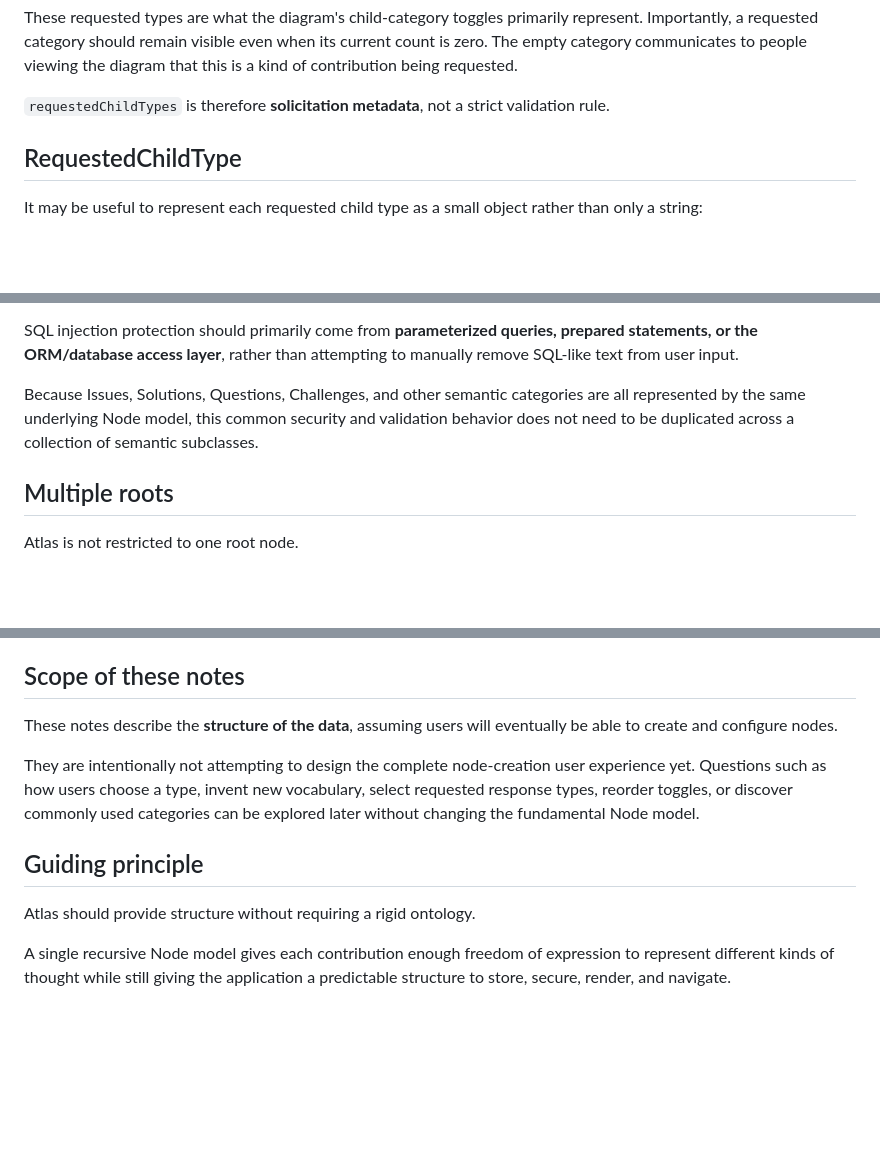
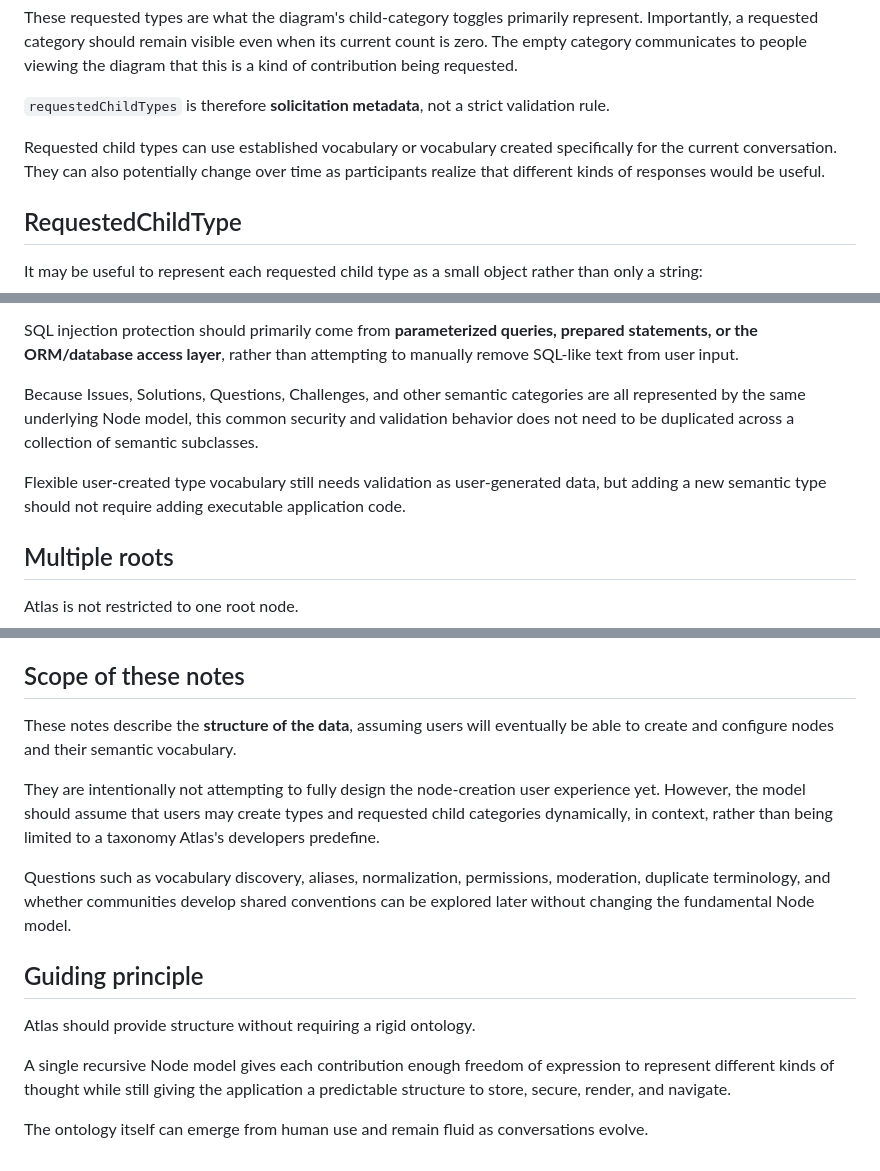
Before and after one commit to williamowen65/Semantic-Zooming-with-Hierarchical-Aggregation, a Markdown page: ATLAS-NODE-DATA-MODEL.md, 3 parts joined by grey strips. GitHub-like rendering; blank space fills up the shorter version.

```diff
--- a/ATLAS-NODE-DATA-MODEL.md
+++ b/ATLAS-NODE-DATA-MODEL.md
@@ -84,6 +123,8 @@ Counterarguments
 These requested types are what the diagram's child-category toggles primarily represent. Importantly, a requested category should remain visible even when its current count is zero. The empty category communicates to people viewing the diagram that this is a kind of contribution being requested.
 
 `requestedChildTypes` is therefore **solicitation metadata**, not a strict validation rule.
+
+Requested child types can use established vocabulary or vocabulary created specifically for the current conversation. They can also potentially change over time as participants realize that different kinds of responses would be useful.
 
 ## RequestedChildType
 
@@ -187,6 +228,8 @@ SQL injection protection should primarily come from **parameterized queries, pre
 
 Because Issues, Solutions, Questions, Challenges, and other semantic categories are all represented by the same underlying Node model, this common security and validation behavior does not need to be duplicated across a collection of semantic subclasses.
 
+Flexible user-created type vocabulary still needs validation as user-generated data, but adding a new semantic type should not require adding executable application code.
+
 ## Multiple roots
 
 Atlas is not restricted to one root node.
@@ -213,12 +256,16 @@ The exact persistence model for associating roots with profiles or public collec
 
 ## Scope of these notes
 
-These notes describe the **structure of the data**, assuming users will eventually be able to create and configure nodes.
+These notes describe the **structure of the data**, assuming users will eventually be able to create and configure nodes and their semantic vocabulary.
 
-They are intentionally not attempting to design the complete node-creation user experience yet. Questions such as how users choose a type, invent new vocabulary, select requested response types, reorder toggles, or discover commonly used categories can be explored later without changing the fundamental Node model.
+They are intentionally not attempting to fully design the node-creation user experience yet. However, the model should assume that users may create types and requested child categories dynamically, in context, rather than being limited to a taxonomy Atlas's developers predefine.
+
+Questions such as vocabulary discovery, aliases, normalization, permissions, moderation, duplicate terminology, and whether communities develop shared conventions can be explored later without changing the fundamental Node model.
 
 ## Guiding principle
 
 Atlas should provide structure without requiring a rigid ontology.
 
 A single recursive Node model gives each contribution enough freedom of expression to represent different kinds of thought while still giving the application a predictable structure to store, secure, render, and navigate.
+
+The ontology itself can emerge from human use and remain fluid as conversations evolve.
```
Also changed, not shown: other parts of ATLAS-NODE-DATA-MODEL.md (+40 -1 lines).
